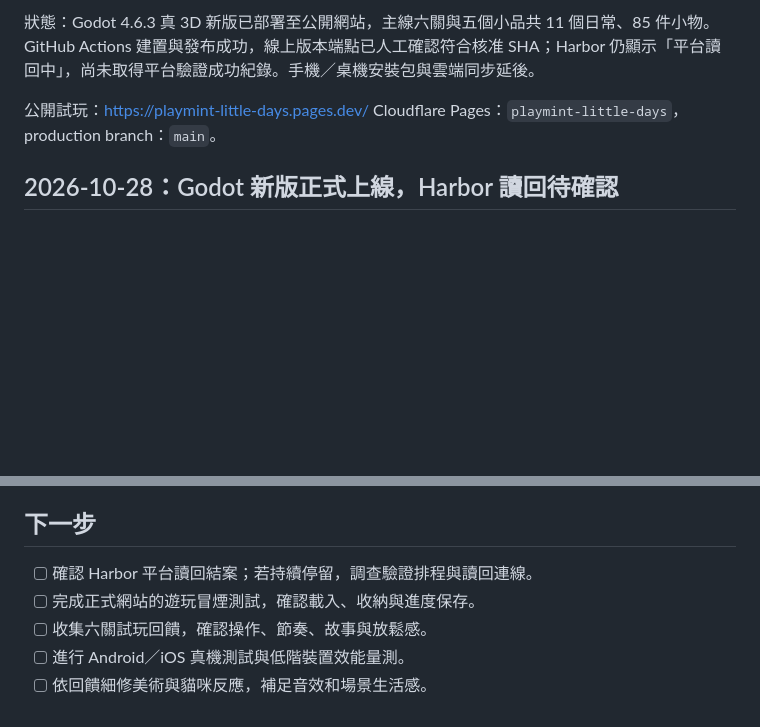
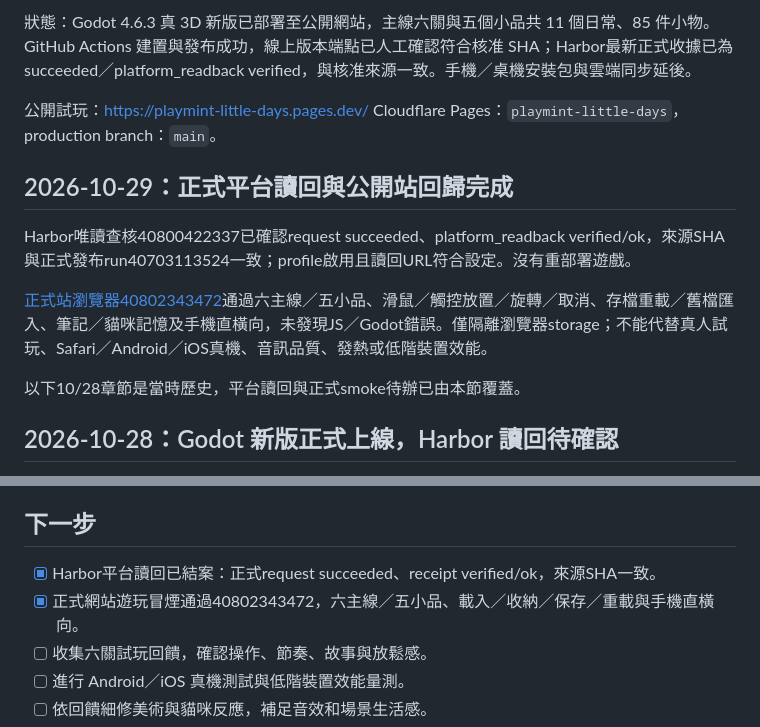
Before and after one commit to frobel0520/little-days, a Markdown page: progress.md, 2 parts joined by grey strips. GitHub-like rendering; blank space fills up the shorter version.

Commit message:
docs: 結案正式平台讀回與公開站瀏覽器冒煙

```diff
--- a/progress.md
+++ b/progress.md
@@ -4,8 +4,16 @@
 
-狀態：Godot 4.6.3 真 3D 新版已部署至公開網站，主線六關與五個小品共 11 個日常、85 件小物。GitHub Actions 建置與發布成功，線上版本端點已人工確認符合核准 SHA；Harbor 仍顯示「平台讀回中」，尚未取得平台驗證成功紀錄。手機／桌機安裝包與雲端同步延後。
+狀態：Godot 4.6.3 真 3D 新版已部署至公開網站，主線六關與五個小品共 11 個日常、85 件小物。GitHub Actions 建置與發布成功，線上版本端點已人工確認符合核准 SHA；Harbor最新正式收據已為succeeded／platform_readback verified，與核准來源一致。手機／桌機安裝包與雲端同步延後。
 
 公開試玩：https://playmint-little-days.pages.dev/
 Cloudflare Pages：`playmint-little-days`，production branch：`main`。
+
+## 2026-10-29：正式平台讀回與公開站回歸完成
+
+Harbor唯讀查核40800422337已確認request succeeded、platform_readback verified/ok，來源SHA與正式發布run40703113524一致；profile啟用且讀回URL符合設定。沒有重部署遊戲。
+
+[正式站瀏覽器40802343472](https://github.com/frobel0520/little-days/actions/runs/40802343472)通過六主線／五小品、滑鼠／觸控放置／旋轉／取消、存檔重載／舊檔匯入、筆記／貓咪記憶及手機直橫向，未發現JS／Godot錯誤。僅隔離瀏覽器storage；不能代替真人試玩、Safari／Android／iOS真機、音訊品質、發熱或低階裝置效能。
+
+以下10/28章節是當時歷史，平台讀回與正式smoke待辦已由本節覆蓋。
 
 ## 2026-10-28：Godot 新版正式上線，Harbor 讀回待確認
 
@@ -78,8 +86,8 @@ Owner 明確委派後，已將測試版 `65dc104` 以非強制 fast-forward 更
 
 ## 下一步
 
-- [ ] 確認 Harbor 平台讀回結案；若持續停留，調查驗證排程與讀回連線。
-- [ ] 完成正式網站的遊玩冒煙測試，確認載入、收納與進度保存。
+- [x] Harbor平台讀回已結案：正式request succeeded、receipt verified/ok，來源SHA一致。
+- [x] 正式網站遊玩冒煙通過40802343472，六主線／五小品、載入／收納／保存／重載與手機直橫向。
 - [ ] 收集六關試玩回饋，確認操作、節奏、故事與放鬆感。
 - [ ] 進行 Android／iOS 真機測試與低階裝置效能量測。
 - [ ] 依回饋細修美術與貓咪反應，補足音效和場景生活感。
```
Also changed, not shown: other parts of progress.md (+1 -1 lines).
